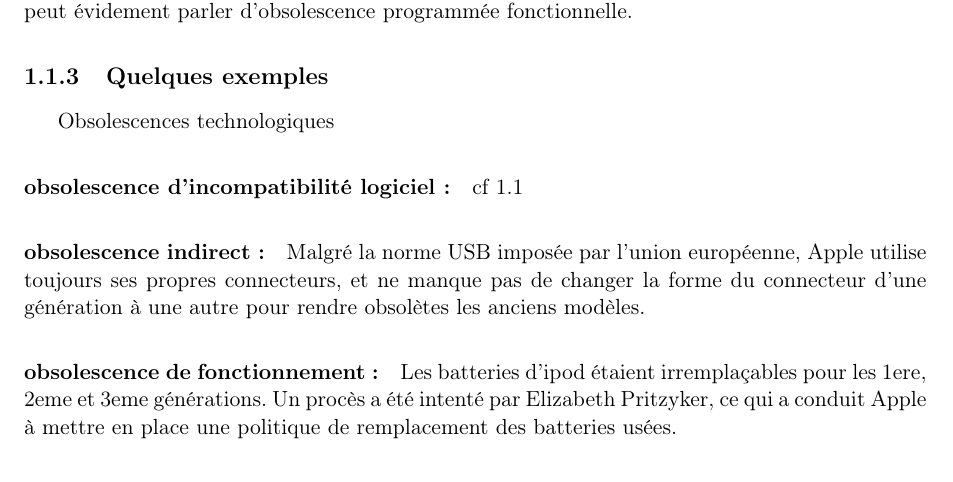
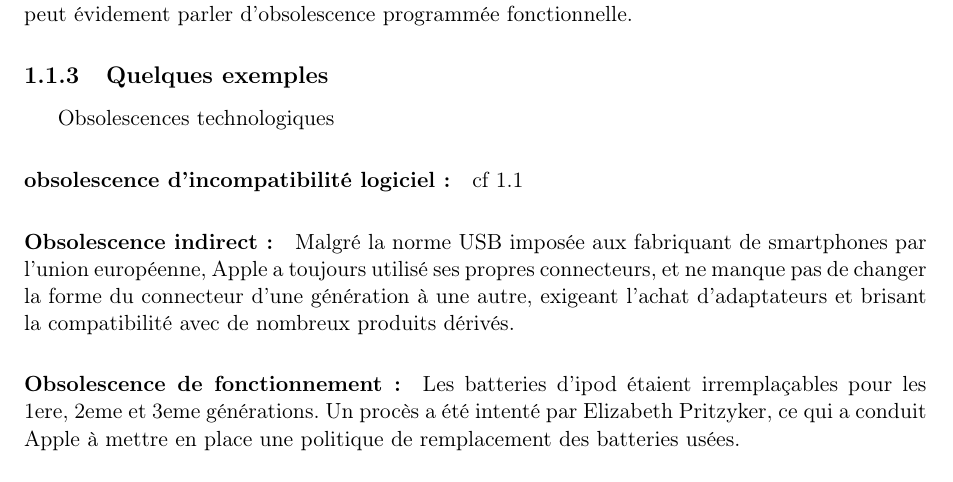
Before and after one commit to Entilore/Mono, a LaTeX document (Rapport/main.tex, which reads Rapport/c1/s1/ss3/subsection.tex): part of page 6 of 35, cut so that both start at the same text. Compiled offline with pdfLaTeX.

Commit message:
Improvements

```diff
--- a/Rapport/c1/s1/ss3/subsection.tex
+++ b/Rapport/c1/s1/ss3/subsection.tex
@@ -18,11 +18,11 @@
 \label{compSamsIph}
 \end{figure}
 
-\paragraph*{obsolescence indirect :}
+\paragraph*{Obsolescence indirect :}
 
-Malgré la norme USB imposée par l’union européenne, Apple utilise toujours ses propres connecteurs, et ne manque pas de changer la forme du connecteur d’une génération à une autre pour rendre obsolètes les anciens modèles.
+Malgré la norme USB imposée aux fabriquant de smartphones par l’union européenne, Apple a toujours utilisé ses propres connecteurs, et ne manque pas de changer la forme du connecteur d’une génération à une autre, exigeant l'achat d'adaptateurs et brisant la compatibilité avec de nombreux produits dérivés.
 
-\paragraph*{obsolescence de fonctionnement :}
+\paragraph*{Obsolescence de fonctionnement :}
 
 Les batteries d’ipod étaient irremplaçables pour les 1ere, 2eme et 3eme générations. Un procès a été intenté par Elizabeth Pritzyker, ce qui a conduit Apple à mettre en place une politique de remplacement des batteries usées.
 
```
Also changed, not shown: Rapport/c1/s2/ss3/subsection.tex (+0 -2 lines).
